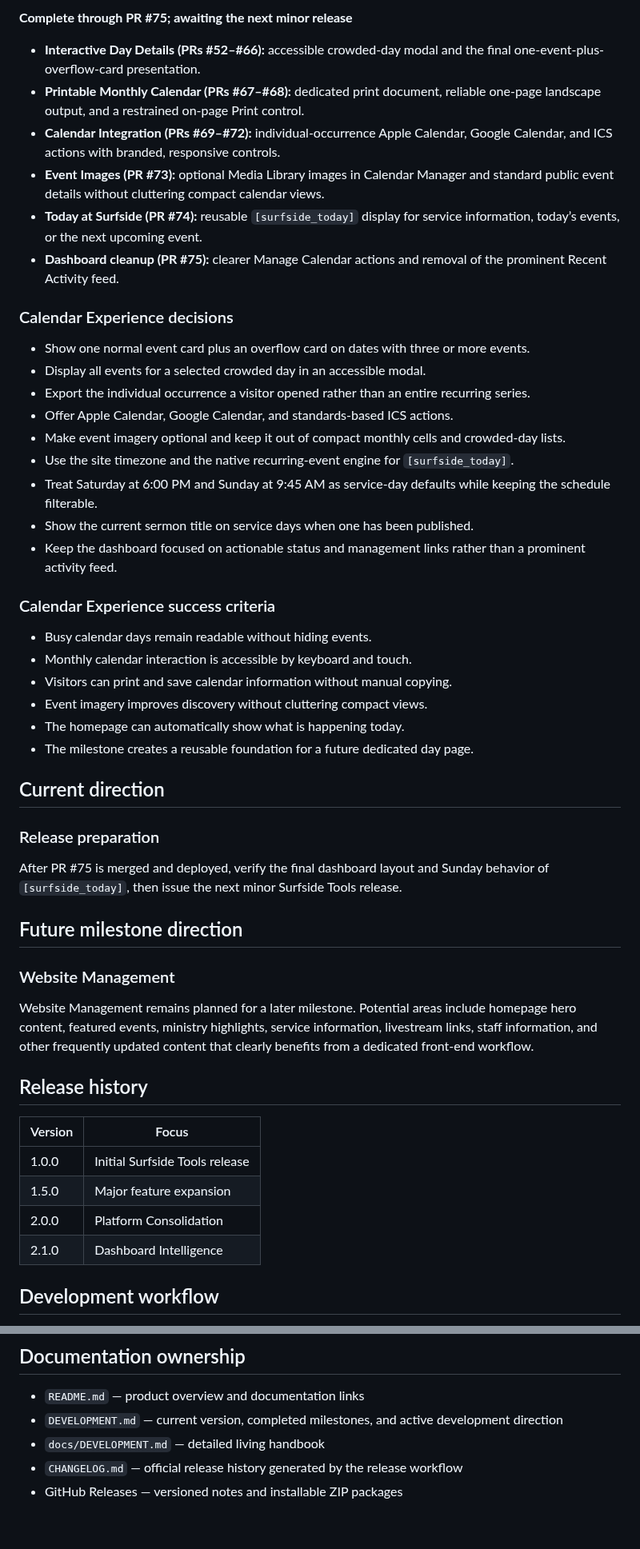
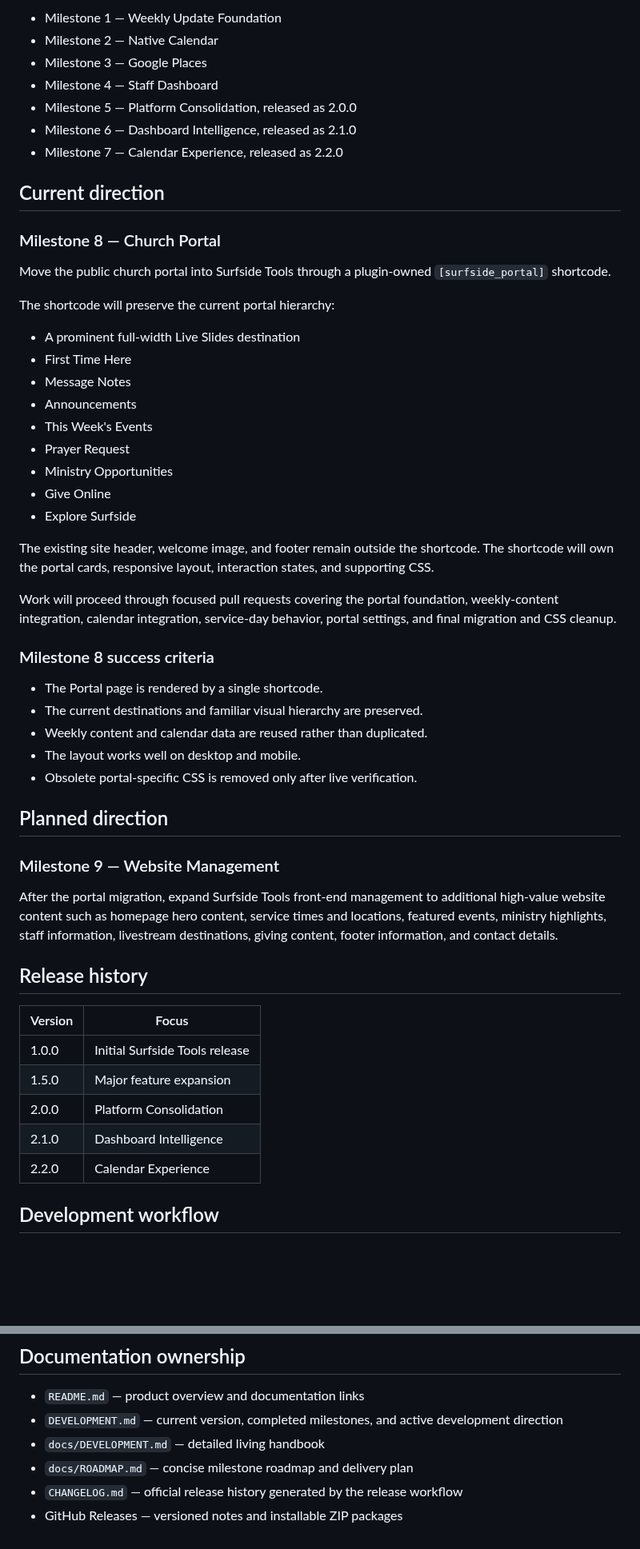
Before and after one commit to rspoelstra216/surfside-tools, a Markdown page: DEVELOPMENT.md, 2 parts joined by grey strips. Shown at 80% size. Rendered like a GitHub page; blank space fills up the shorter version.

Commit message:
Update current development direction

```diff
--- a/DEVELOPMENT.md
+++ b/DEVELOPMENT.md
@@ -77,44 +30,46 @@ Surfside Tools should let church staff perform routine website maintenance throu
-**Complete through PR #75; awaiting the next minor release**
-
-- **Interactive Day Details (PRs #52–#66):** accessible crowded-day modal and the final one-event-plus-overflow-card presentation.
-- **Printable Monthly Calendar (PRs #67–#68):** dedicated print document, reliable one-page landscape output, and a restrained on-page Print control.
-- **Calendar Integration (PRs #69–#72):** individual-occurrence Apple Calendar, Google Calendar, and ICS actions with branded, responsive controls.
-- **Event Images (PR #73):** optional Media Library images in Calendar Manager and standard public event details without cluttering compact calendar views.
-- **Today at Surfside (PR #74):** reusable `[surfside_today]` display for service information, today’s events, or the next upcoming event.
-- **Dashboard cleanup (PR #75):** clearer Manage Calendar actions and removal of the prominent Recent Activity feed.
-
-### Calendar Experience decisions
-
-- Show one normal event card plus an overflow card on dates with three or more events.
-- Display all events for a selected crowded day in an accessible modal.
-- Export the individual occurrence a visitor opened rather than an entire recurring series.
-- Offer Apple Calendar, Google Calendar, and standards-based ICS actions.
-- Make event imagery optional and keep it out of compact monthly cells and crowded-day lists.
-- Use the site timezone and the native recurring-event engine for `[surfside_today]`.
-- Treat Saturday at 6:00 PM and Sunday at 9:45 AM as service-day defaults while keeping the schedule filterable.
-- Show the current sermon title on service days when one has been published.
-- Keep the dashboard focused on actionable status and management links rather than a prominent activity feed.
-
-### Calendar Experience success criteria
-
-- Busy calendar days remain readable without hiding events.
-- Monthly calendar interaction is accessible by keyboard and touch.
-- Visitors can print and save calendar information without manual copying.
-- Event imagery improves discovery without cluttering compact views.
-- The homepage can automatically show what is happening today.
-- The milestone creates a reusable foundation for a future dedicated day page.
+- Milestone 1 — Weekly Update Foundation
+- Milestone 2 — Native Calendar
+- Milestone 3 — Google Places
+- Milestone 4 — Staff Dashboard
+- Milestone 5 — Platform Consolidation, released as 2.0.0
+- Milestone 6 — Dashboard Intelligence, released as 2.1.0
+- Milestone 7 — Calendar Experience, released as 2.2.0
 
 ## Current direction
 
-### Release preparation
+### Milestone 8 — Church Portal
 
-After PR #75 is merged and deployed, verify the final dashboard layout and Sunday behavior of `[surfside_today]`, then issue the next minor Surfside Tools release.
+Move the public church portal into Surfside Tools through a plugin-owned `[surfside_portal]` shortcode.
 
-## Future milestone direction
+The shortcode will preserve the current portal hierarchy:
 
-### Website Management
+- A prominent full-width Live Slides destination
+- First Time Here
+- Message Notes
+- Announcements
+- This Week's Events
+- Prayer Request
+- Ministry Opportunities
+- Give Online
+- Explore Surfside
 
-Website Management remains planned for a later milestone. Potential areas include homepage hero content, featured events, ministry highlights, service information, livestream links, staff information, and other frequently updated content that clearly benefits from a dedicated front-end workflow.
+The existing site header, welcome image, and footer remain outside the shortcode. The shortcode will own the portal cards, responsive layout, interaction states, and supporting CSS.
+
+Work will proceed through focused pull requests covering the portal foundation, weekly-content integration, calendar integration, service-day behavior, portal settings, and final migration and CSS cleanup.
+
+### Milestone 8 success criteria
+
+- The Portal page is rendered by a single shortcode.
+- The current destinations and familiar visual hierarchy are preserved.
+- Weekly content and calendar data are reused rather than duplicated.
+- The layout works well on desktop and mobile.
+- Obsolete portal-specific CSS is removed only after live verification.
+
+## Planned direction
+
+### Milestone 9 — Website Management
+
+After the portal migration, expand Surfside Tools front-end management to additional high-value website content such as homepage hero content, service times and locations, featured events, ministry highlights, staff information, livestream destinations, giving content, footer information, and contact details.
 
 ## Release history
 
@@ -124,6 +79,7 @@ Website Management remains planned for a later milestone. Potential areas includ
 | 1.5.0 | Major feature expansion |
 | 2.0.0 | Platform Consolidation |
 | 2.1.0 | Dashboard Intelligence |
+| 2.2.0 | Calendar Experience |
 
 ## Development workflow
 
@@ -141,5 +97,6 @@ Website Management remains planned for a later milestone. Potential areas includ
 - `README.md` — product overview and documentation links
 - `DEVELOPMENT.md` — current version, completed milestones, and active development direction
 - `docs/DEVELOPMENT.md` — detailed living handbook
+- `docs/ROADMAP.md` — concise milestone roadmap and delivery plan
 - `CHANGELOG.md` — official release history generated by the release workflow
 - GitHub Releases — versioned notes and installable ZIP packages
```
Also changed, not shown: other parts of DEVELOPMENT.md (+4 -51 lines).
